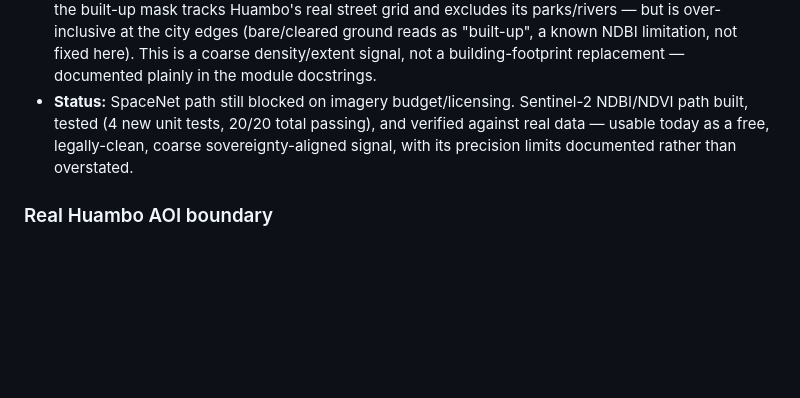
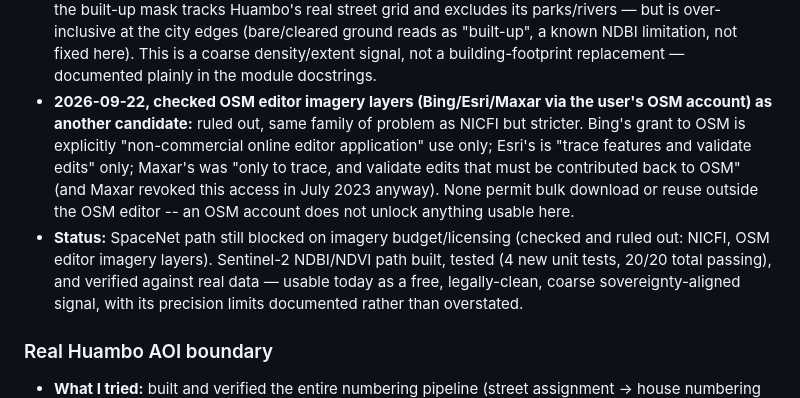
Before and after one commit to KingjulianB/ENDERETA, a Markdown page: discrepancies.md, the part around the change. Rendered like a GitHub page; blank space fills up the shorter version.

Commit message:
Rule out OSM editor imagery layers as a source for building detection
Checked Bing/Esri/Maxar aerial imagery access via OpenStreetMap
editors (the user's OSM account): all three are licensed strictly for
tracing/validating edits within an OSM editor, not for bulk download
or reuse in a separate product -- same family of restriction as
Planet NICFI, but stricter. Maxar's grant was revoked entirely in
July 2023. Closes this candidate; the imagery-budget blocker for the
SpaceNet building-detection path stands as previously documented.

Co-Authored-By: Claude Sonnet 5 <noreply@anthropic.com>

```diff
--- a/discrepancies.md
+++ b/discrepancies.md
@@ -59,8 +59,18 @@ belongs in the current `dayX_objectives.md` instead.
   as "built-up", a known NDBI limitation, not fixed here). This is a
   coarse density/extent signal, not a building-footprint replacement —
   documented plainly in the module docstrings.
-- **Status:** SpaceNet path still blocked on imagery budget/licensing.
-  Sentinel-2 NDBI/NDVI path built, tested (4 new unit tests, 20/20
+- **2026-09-22, checked OSM editor imagery layers (Bing/Esri/Maxar via
+  the user's OSM account) as another candidate:** ruled out, same
+  family of problem as NICFI but stricter. Bing's grant to OSM is
+  explicitly "non-commercial online editor application" use only;
+  Esri's is "trace features and validate edits" only; Maxar's was
+  "only to trace, and validate edits that must be contributed back to
+  OSM" (and Maxar revoked this access in July 2023 anyway). None
+  permit bulk download or reuse outside the OSM editor -- an OSM
+  account does not unlock anything usable here.
+- **Status:** SpaceNet path still blocked on imagery budget/licensing
+  (checked and ruled out: NICFI, OSM editor imagery layers). Sentinel-2
+  NDBI/NDVI path built, tested (4 new unit tests, 20/20
   total passing), and verified against real data — usable today as a
   free, legally-clean, coarse sovereignty-aligned signal, with its
   precision limits documented rather than overstated.
```
